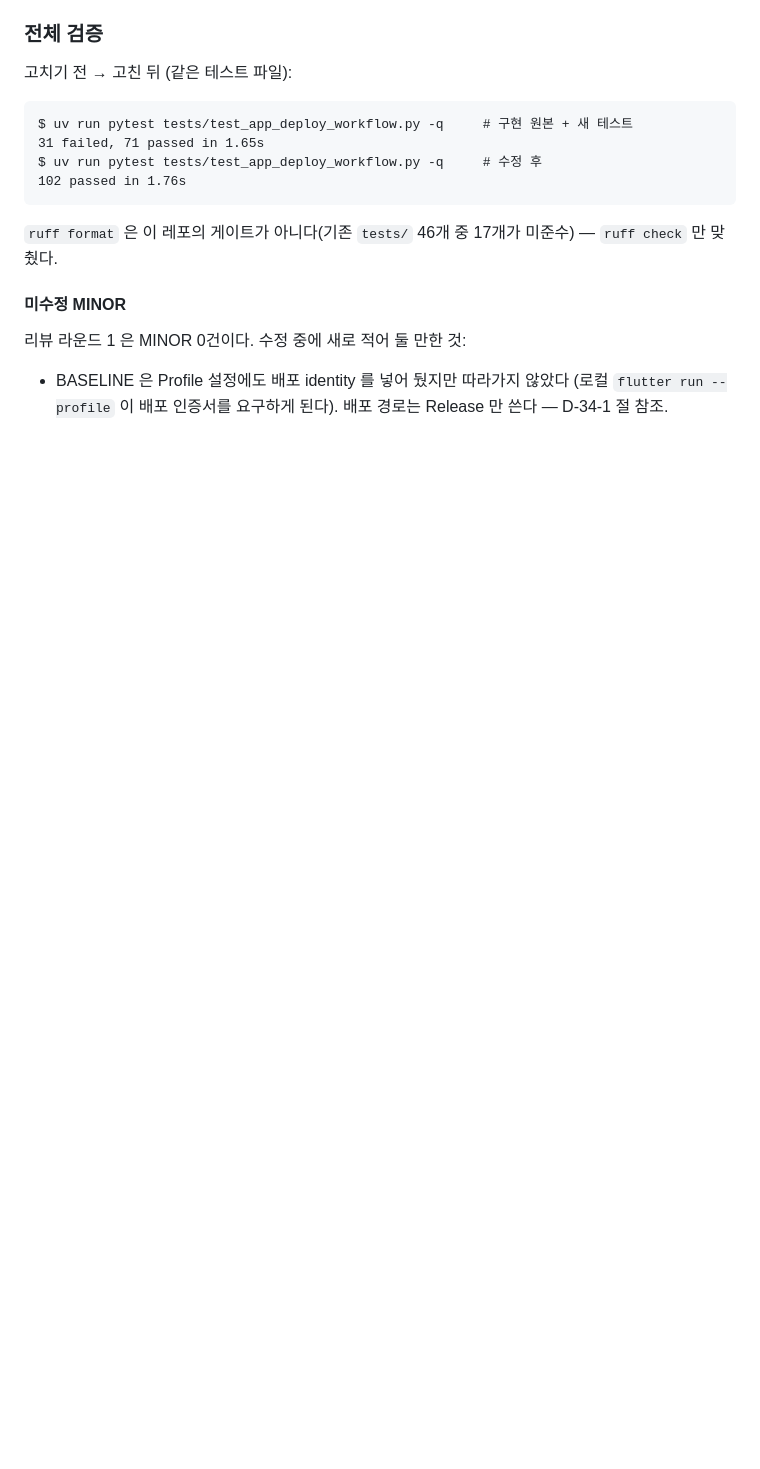
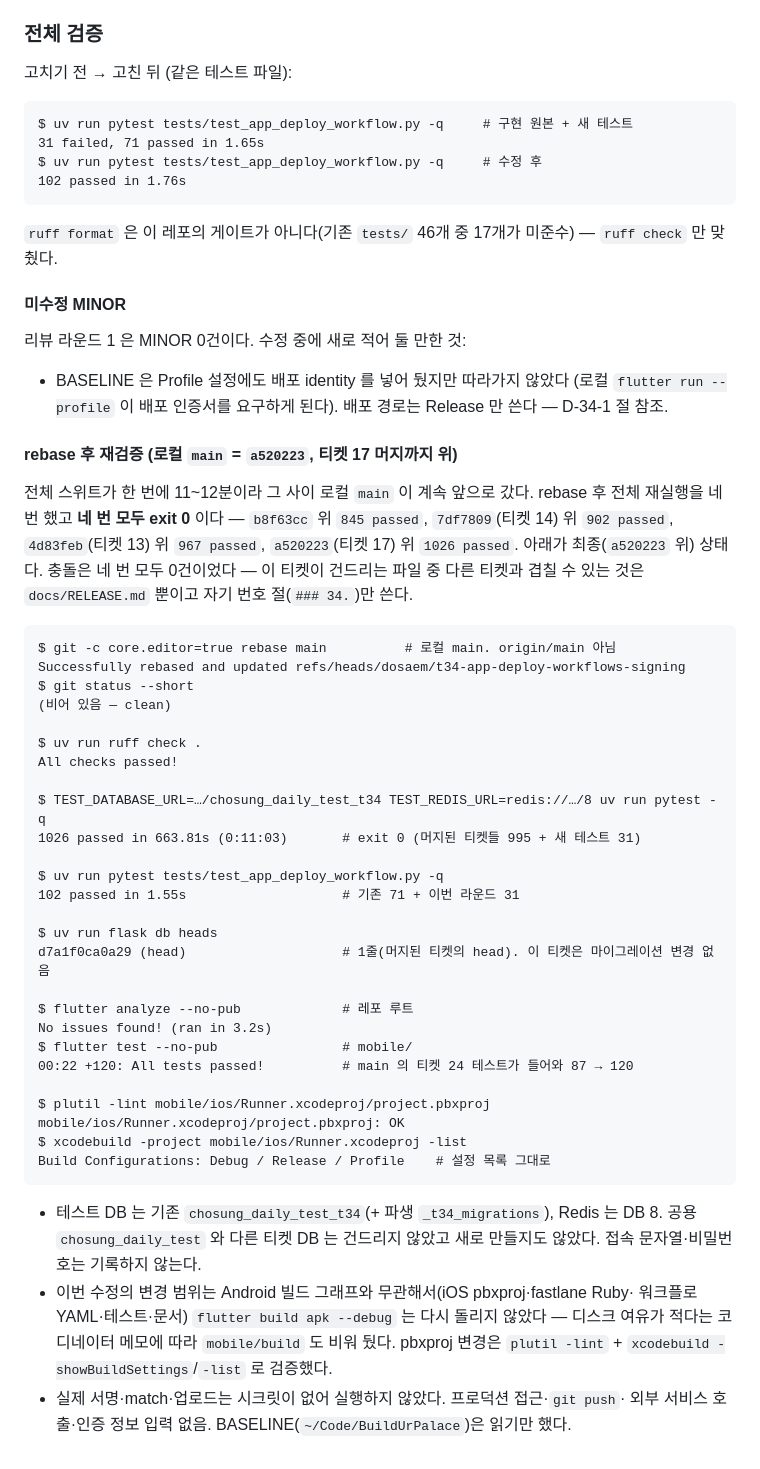
Before and after one commit to dosaem/chosung-daily, a Markdown page: review/impl-evidence-34.md, the part around the change. GitHub-like rendering; blank space fills up the shorter version.

Commit message:
증거 34-r1: 수정 라운드 1 — 결함별 재현·원인·수정·증명과 rebase 후 전체 검증
Co-Authored-By: Claude Opus 5 <noreply@anthropic.com>

````diff
--- a/review/impl-evidence-34.md
+++ b/review/impl-evidence-34.md
@@ -580,3 +580,51 @@ $ uv run pytest tests/test_app_deploy_workflow.py -q     # 수정 후
 - BASELINE 은 Profile 설정에도 배포 identity 를 넣어 뒀지만 따라가지 않았다
   (로컬 `flutter run --profile` 이 배포 인증서를 요구하게 된다). 배포 경로는
   Release 만 쓴다 — D-34-1 절 참조.
+
+#### rebase 후 재검증 (로컬 `main` = `a520223`, 티켓 17 머지까지 위)
+
+전체 스위트가 한 번에 11~12분이라 그 사이 로컬 `main` 이 계속 앞으로 갔다. rebase 후
+전체 재실행을 네 번 했고 **네 번 모두 exit 0** 이다 — `b8f63cc` 위 `845 passed`,
+`7df7809`(티켓 14) 위 `902 passed`, `4d83feb`(티켓 13) 위 `967 passed`,
+`a520223`(티켓 17) 위 `1026 passed`. 아래가 최종(`a520223` 위) 상태다. 충돌은 네 번
+모두 0건이었다 — 이 티켓이 건드리는 파일 중 다른 티켓과 겹칠 수 있는 것은
+`docs/RELEASE.md` 뿐이고 자기 번호 절(`### 34.`)만 쓴다.
+
+```
+$ git -c core.editor=true rebase main          # 로컬 main. origin/main 아님
+Successfully rebased and updated refs/heads/dosaem/t34-app-deploy-workflows-signing
+$ git status --short
+(비어 있음 — clean)
+
+$ uv run ruff check .
+All checks passed!
+
+$ TEST_DATABASE_URL=…/chosung_daily_test_t34 TEST_REDIS_URL=redis://…/8 uv run pytest -q
+1026 passed in 663.81s (0:11:03)       # exit 0 (머지된 티켓들 995 + 새 테스트 31)
+
+$ uv run pytest tests/test_app_deploy_workflow.py -q
+102 passed in 1.55s                    # 기존 71 + 이번 라운드 31
+
+$ uv run flask db heads
+d7a1f0ca0a29 (head)                    # 1줄(머지된 티켓의 head). 이 티켓은 마이그레이션 변경 없음
+
+$ flutter analyze --no-pub             # 레포 루트
+No issues found! (ran in 3.2s)
+$ flutter test --no-pub                # mobile/
+00:22 +120: All tests passed!          # main 의 티켓 24 테스트가 들어와 87 → 120
+
+$ plutil -lint mobile/ios/Runner.xcodeproj/project.pbxproj
+mobile/ios/Runner.xcodeproj/project.pbxproj: OK
+$ xcodebuild -project mobile/ios/Runner.xcodeproj -list
+Build Configurations: Debug / Release / Profile    # 설정 목록 그대로
+```
+
+- 테스트 DB 는 기존 `chosung_daily_test_t34`(+ 파생 `_t34_migrations`), Redis 는 DB 8.
+  공용 `chosung_daily_test` 와 다른 티켓 DB 는 건드리지 않았고 새로 만들지도 않았다.
+  접속 문자열·비밀번호는 기록하지 않는다.
+- 이번 수정의 변경 범위는 Android 빌드 그래프와 무관해서(iOS pbxproj·fastlane Ruby·
+  워크플로 YAML·테스트·문서) `flutter build apk --debug` 는 다시 돌리지 않았다 —
+  디스크 여유가 적다는 코디네이터 메모에 따라 `mobile/build` 도 비워 뒀다. pbxproj
+  변경은 `plutil -lint` + `xcodebuild -showBuildSettings`/`-list` 로 검증했다.
+- 실제 서명·match·업로드는 시크릿이 없어 실행하지 않았다. 프로덕션 접근·`git push`·
+  외부 서비스 호출·인증 정보 입력 없음. BASELINE(`~/Code/BuildUrPalace`)은 읽기만 했다.
````
